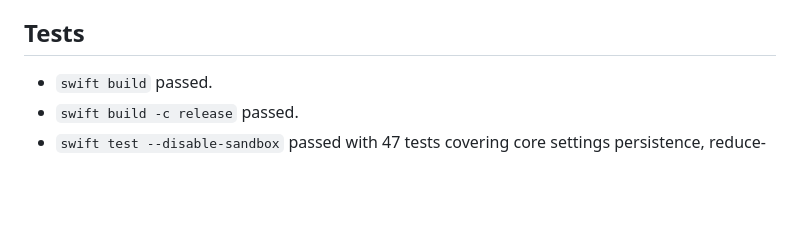
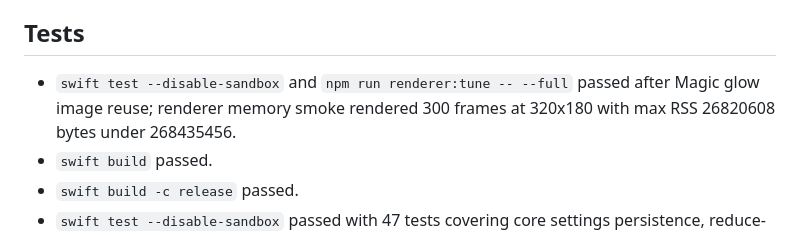
Before and after one commit to lero003/hazakura-wallpaper, a Markdown page: HANDOFF.md, the part around the change. Rendered like a GitHub page; blank space fills up the shorter version.

Commit message:
Document Magic glow validation

```diff
--- a/HANDOFF.md
+++ b/HANDOFF.md
@@ -152,6 +152,7 @@
 - Treat macOS Reduce Motion as a runtime accessibility constraint; do not overwrite the user's saved intensity just because reduced motion is enabled.
 
 ## Tests
+- `swift test --disable-sandbox` and `npm run renderer:tune -- --full` passed after Magic glow image reuse; renderer memory smoke rendered 300 frames at 320x180 with max RSS 26820608 bytes under 268435456.
 - `swift build` passed.
 - `swift build -c release` passed.
 - `swift test --disable-sandbox` passed with 47 tests covering core settings persistence, reduce-motion rendering intensity and timer cadence, settings load-source reporting, legacy settings-file import priority, partially invalid night-background migration, legacy settings compatibility, menu behavior, About metadata, public lab-site URL metadata, smoke-exit configuration, overlay timing cadence, overlay window geometry, pointer wind/velocity policy, deterministic preview seeding and nested seed restoration, first-render density after resize, legacy orbit timing, and renderer smoke.
```
